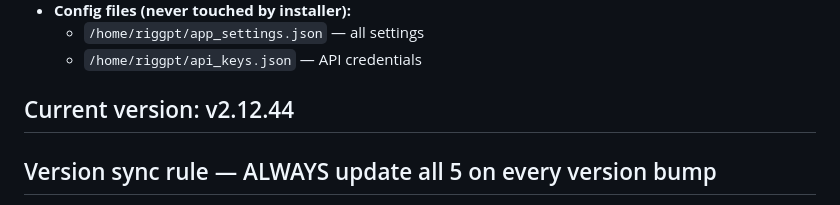
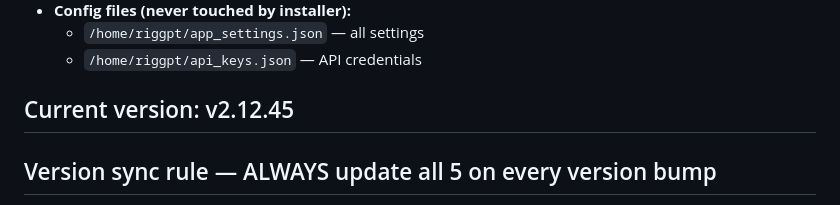
Before and after one commit to afitnacode/riggpt, a Markdown page: CLAUDE.md, the part around the change. Drawn GitHub-style.

Commit message:
v2.12.45 - Bump version strings

```diff
--- a/CLAUDE.md
+++ b/CLAUDE.md
@@ -25,7 +25,7 @@ CLAUDE.md               This file — read on startup
   - `/home/riggpt/app_settings.json` — all settings
   - `/home/riggpt/api_keys.json` — API credentials
 
-## Current version: v2.12.44
+## Current version: v2.12.45
 
 ## Version sync rule — ALWAYS update all 5 on every version bump
 1. `app.py` docstring header (`RigGPT vX.X.X`)
```
